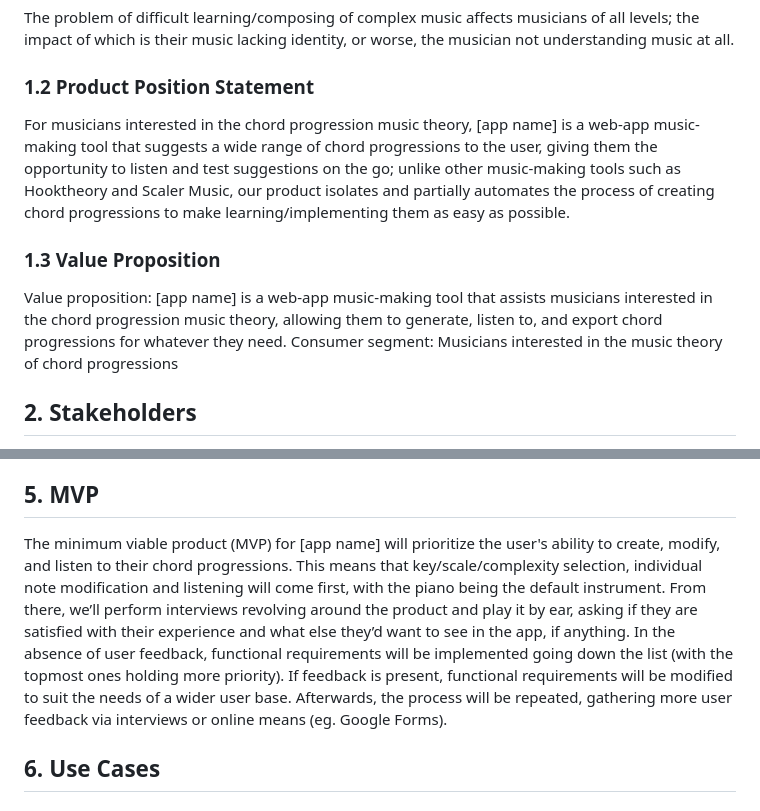
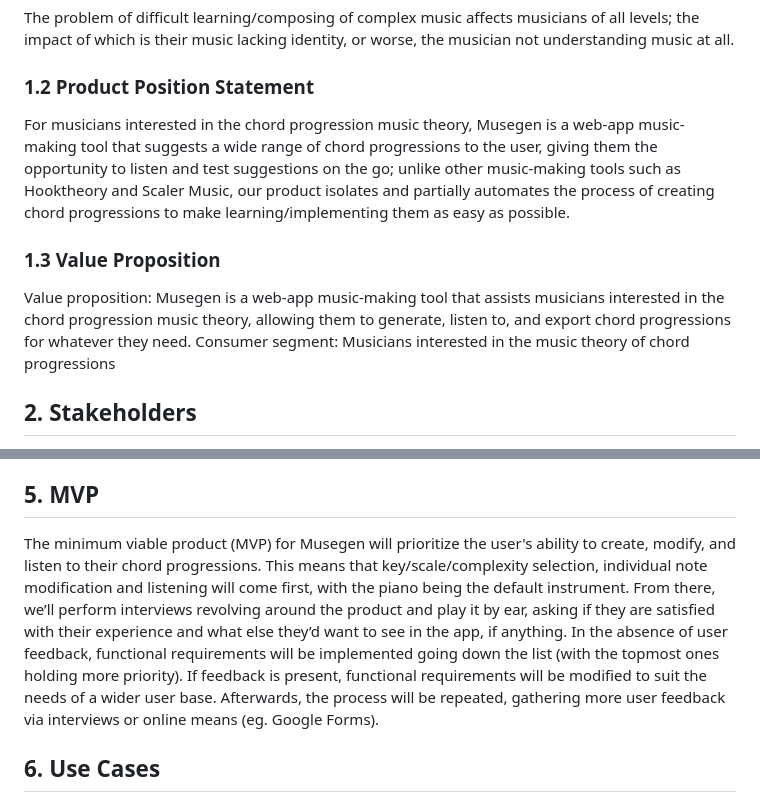
Before and after one commit to EthanSNAU/CS386_project, a Markdown page: Deliverables/Deliverable02.md, 2 parts joined by grey strips. Rendered like a GitHub page.

```diff
--- a/Deliverables/Deliverable02.md
+++ b/Deliverables/Deliverable02.md
@@ -7,10 +7,10 @@ Group 02 – “Musical Chord Progression Generator”
 The problem of difficult learning/composing of complex music affects musicians of all levels; the impact of which is their music lacking identity, or worse, the musician not understanding music at all.
 
 ### 1.2 Product Position Statement
-For musicians interested in the chord progression music theory, [app name] is a web-app music-making tool that suggests a wide range of chord progressions to the user, giving them the opportunity to listen and test suggestions on the go; unlike other music-making tools such as Hooktheory and Scaler Music, our product isolates and partially automates the process of creating chord progressions to make learning/implementing them as easy as possible.
+For musicians interested in the chord progression music theory, Musegen is a web-app music-making tool that suggests a wide range of chord progressions to the user, giving them the opportunity to listen and test suggestions on the go; unlike other music-making tools such as Hooktheory and Scaler Music, our product isolates and partially automates the process of creating chord progressions to make learning/implementing them as easy as possible.
 
 ### 1.3 Value Proposition
-Value proposition: [app name] is a web-app music-making tool that assists musicians interested in the chord progression music theory, allowing them to generate, listen to, and export chord progressions for whatever they need.
+Value proposition: Musegen is a web-app music-making tool that assists musicians interested in the chord progression music theory, allowing them to generate, listen to, and export chord progressions for whatever they need.
 Consumer segment: Musicians interested in the music theory of chord progressions
 
 ## 2. Stakeholders
@@ -58,7 +58,7 @@ Other similar apps set the bar for what [app name] should provide to the user.
 </ol>
 
 ## 5. MVP
-The minimum viable product (MVP) for [app name] will prioritize the user's ability to create, modify, and listen to their chord progressions.  This means that key/scale/complexity selection, individual note modification and listening will come first, with the piano being the default instrument. From there, we’ll perform interviews revolving around the product and play it by ear, asking if they are satisfied with their experience and what else they’d want to see in the app, if anything.  In the absence of user feedback, functional requirements will be implemented going down the list (with the topmost ones holding more priority).  If feedback is present, functional requirements will be modified to suit the needs of a wider user base.  Afterwards, the process will be repeated, gathering more user feedback via interviews or online means (eg. Google Forms).
+The minimum viable product (MVP) for Musegen will prioritize the user's ability to create, modify, and listen to their chord progressions.  This means that key/scale/complexity selection, individual note modification and listening will come first, with the piano being the default instrument. From there, we’ll perform interviews revolving around the product and play it by ear, asking if they are satisfied with their experience and what else they’d want to see in the app, if anything.  In the absence of user feedback, functional requirements will be implemented going down the list (with the topmost ones holding more priority).  If feedback is present, functional requirements will be modified to suit the needs of a wider user base.  Afterwards, the process will be repeated, gathering more user feedback via interviews or online means (eg. Google Forms).
 
 ## 6. Use Cases
 ### 6.1 use case diagram
```
Also changed, not shown: other parts of Deliverables/Deliverable02.md (+24 -17 lines).
